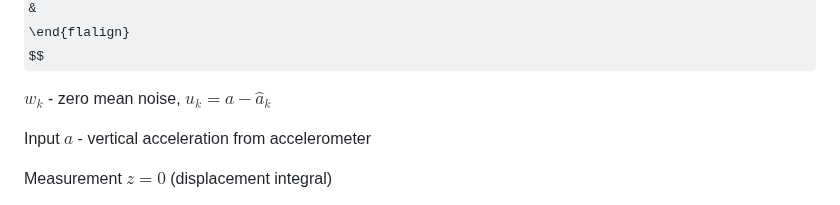
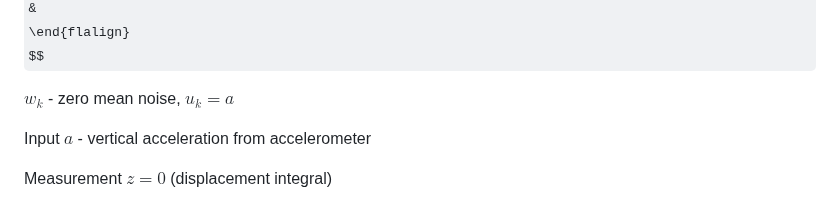
Before and after one commit to bareboat-necessities/bbn-wave-period-esp32, a Markdown page: README.md, the part around the change. GitHub-like rendering; some formulas as TeX source.

```diff
--- a/README.md
+++ b/README.md
@@ -96,7 +96,7 @@ x _k = Fx _{k-1} + B u _k + w _k
 $$
 
 $w _k$ - zero mean noise,
-$u _k = a - \hat{a} _k$
+$u _k = a$
 
 
 Input $a$ - vertical acceleration from accelerometer
```
